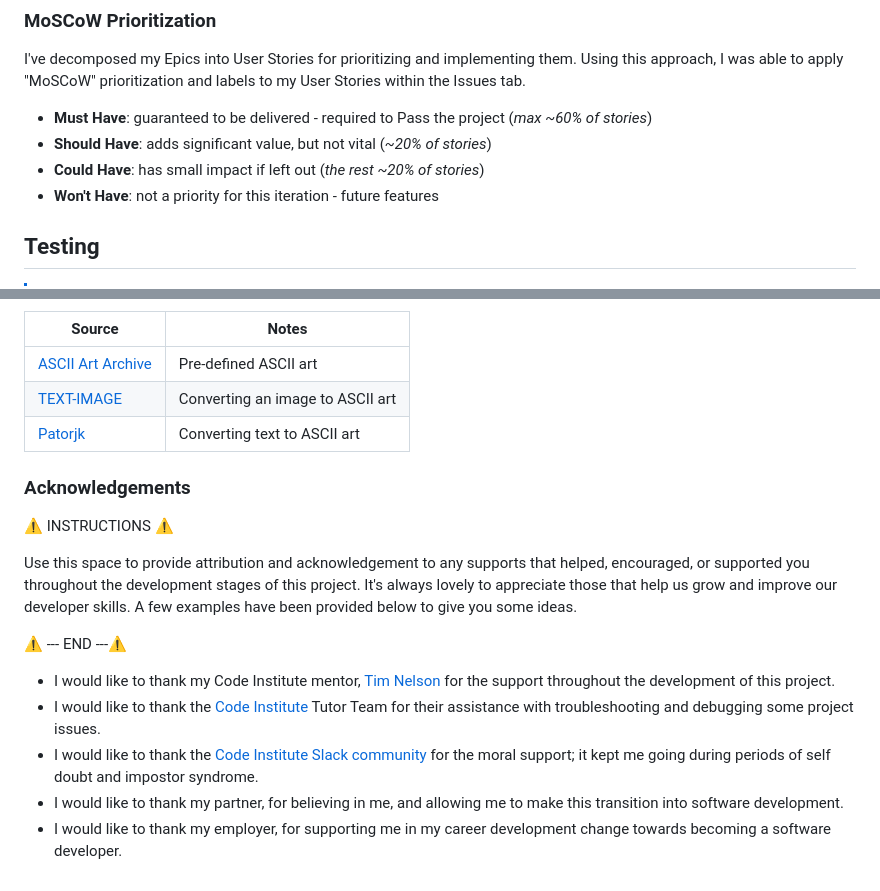
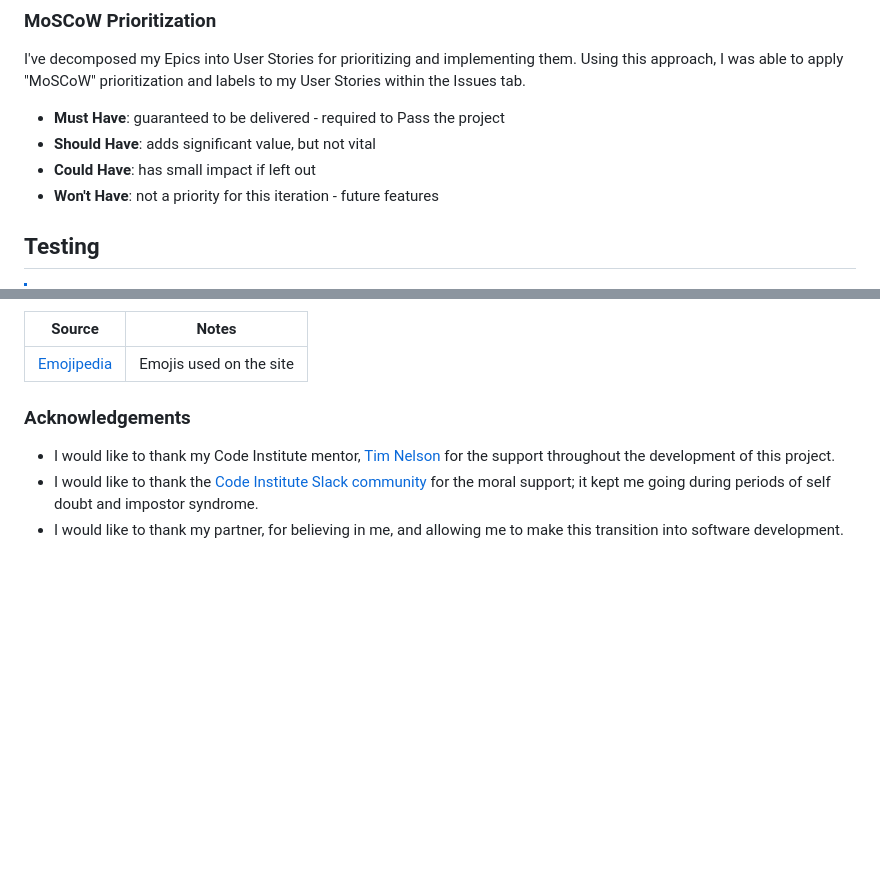
Before and after one commit to marijavelickovska/world_capitals_challenge, a Markdown page: README.md, 2 parts joined by grey strips. Rendered like a GitHub page; blank space fills up the shorter version.

```diff
--- a/README.md
+++ b/README.md
@@ -226,9 +220,9 @@ Consider adding screenshots of your Projects Board(s), Issues (open and closed),
 
 I've decomposed my Epics into User Stories for prioritizing and implementing them. Using this approach, I was able to apply "MoSCoW" prioritization and labels to my User Stories within the Issues tab.
 
-- **Must Have**: guaranteed to be delivered - required to Pass the project (*max ~60% of stories*)
-- **Should Have**: adds significant value, but not vital (*~20% of stories*)
-- **Could Have**: has small impact if left out (*the rest ~20% of stories*)
+- **Must Have**: guaranteed to be delivered - required to Pass the project
+- **Should Have**: adds significant value, but not vital
+- **Could Have**: has small impact if left out
 - **Won't Have**: not a priority for this iteration - future features
 
 ## Testing
@@ -394,19 +342,9 @@ A few examples have been provided below to give you some ideas on how to do your
 | Source | Notes |
 | --- | --- |
-| [ASCII Art Archive](https://www.asciiart.eu) | Pre-defined ASCII art |
-| [TEXT-IMAGE](https://www.text-image.com) | Converting an image to ASCII art |
-| [Patorjk](https://patorjk.com/software/taag) | Converting text to ASCII art |
+| [Emojipedia](https://emojipedia.org/) | Emojis used on the site |
 
 ### Acknowledgements
 
-⚠️ INSTRUCTIONS ⚠️
-
-Use this space to provide attribution and acknowledgement to any supports that helped, encouraged, or supported you throughout the development stages of this project. It's always lovely to appreciate those that help us grow and improve our developer skills. A few examples have been provided below to give you some ideas.
-
-⚠️ --- END ---⚠️
-
 - I would like to thank my Code Institute mentor, [Tim Nelson](https://www.github.com/TravelTimN) for the support throughout the development of this project.
-- I would like to thank the [Code Institute](https://codeinstitute.net) Tutor Team for their assistance with troubleshooting and debugging some project issues.
 - I would like to thank the [Code Institute Slack community](https://code-institute-room.slack.com) for the moral support; it kept me going during periods of self doubt and impostor syndrome.
 - I would like to thank my partner, for believing in me, and allowing me to make this transition into software development.
-- I would like to thank my employer, for supporting me in my career development change towards becoming a software developer.
```
Also changed, not shown: other parts of README.md (+4 -56 lines), documentation/issues/gh-issues-closed.png (added), documentation/issues/gh-issues-open.png (added), documentation/issues/gh-projects.png (added).
